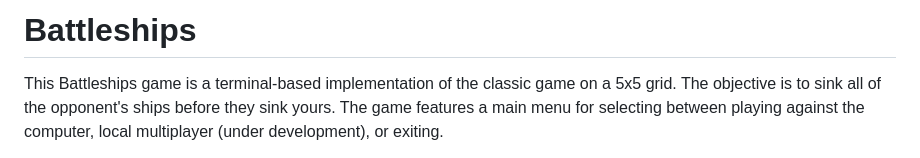
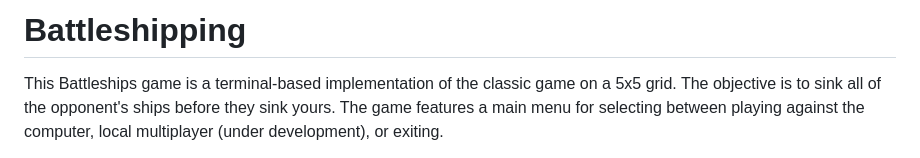
Before and after one commit to YDub12/Project-three-final, a Markdown page: README.md, the part around the change. Drawn GitHub-style.

Commit message:
Update the title

```diff
--- a/README.md
+++ b/README.md
@@ -1,4 +1,4 @@
-# Battleships
+# Battleshipping
 This Battleships game is a terminal-based implementation of the classic game on a 5x5 grid. The objective is to sink all of the opponent's ships before they sink yours. The game features a main menu for selecting between playing against the computer, local multiplayer (under development), or exiting.
 
 Played by placing 4 ships of different sizes (3, 2, 1, 1) in spots and hidden. Using the random import into the run.py file to generate random guesses for the computer.
```
